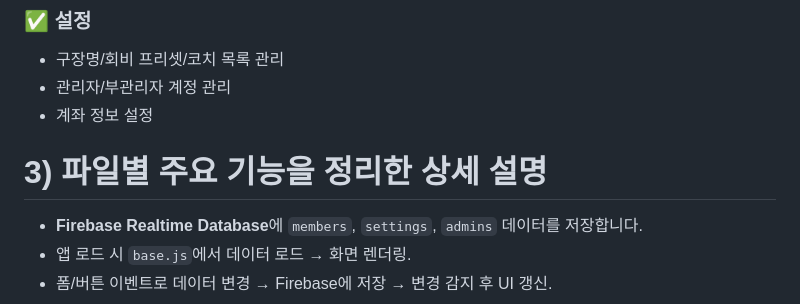
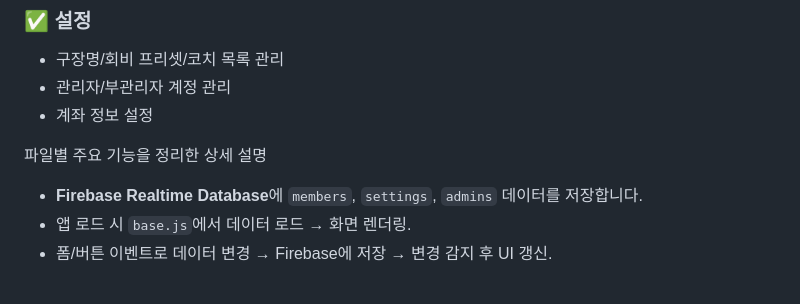
Before and after one commit to moonhouse-80san/cm-login, a Markdown page: README.md, the part around the change. Rendered like a GitHub page.

```diff
--- a/README.md
+++ b/README.md
@@ -55,7 +55,7 @@ cm-login/
 - 관리자/부관리자 계정 관리
 - 계좌 정보 설정
 
-# 3) 파일별 주요 기능을 정리한 상세 설명
+파일별 주요 기능을 정리한 상세 설명
 
 - **Firebase Realtime Database**에 `members`, `settings`, `admins` 데이터를 저장합니다.
 - 앱 로드 시 `base.js`에서 데이터 로드 → 화면 렌더링.
```
